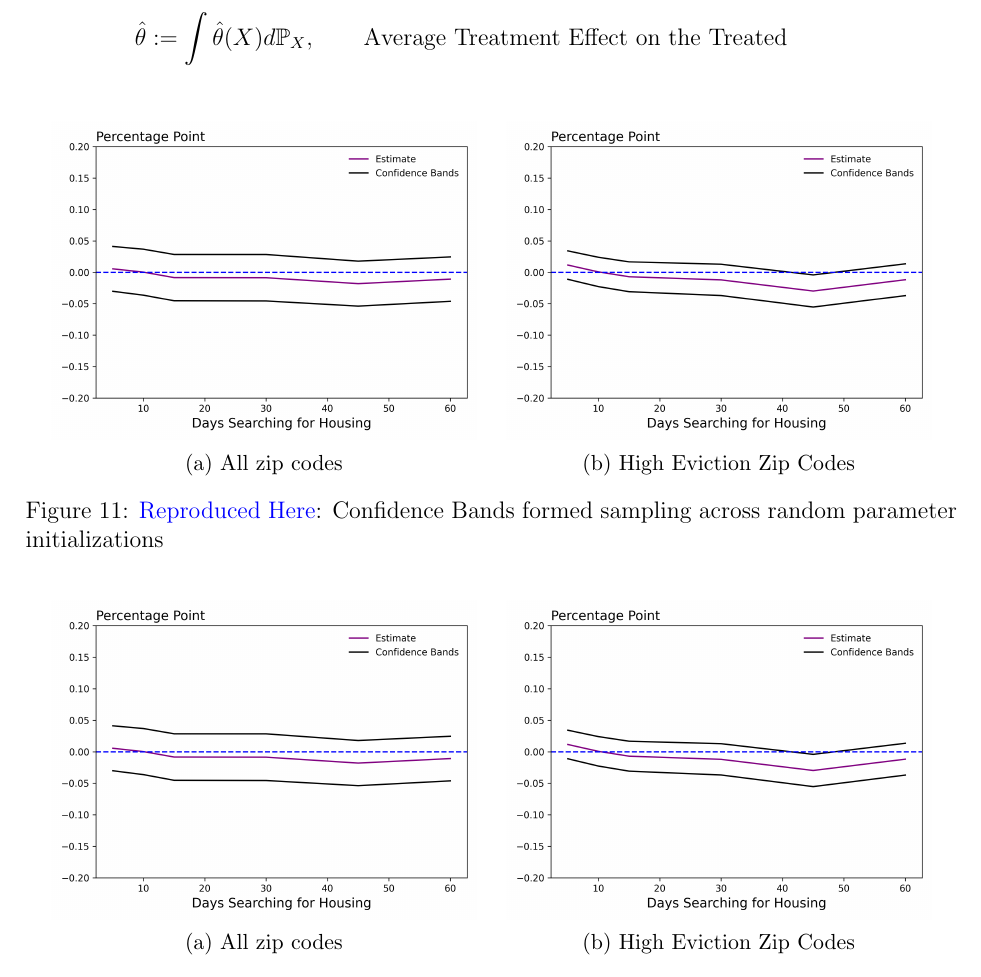
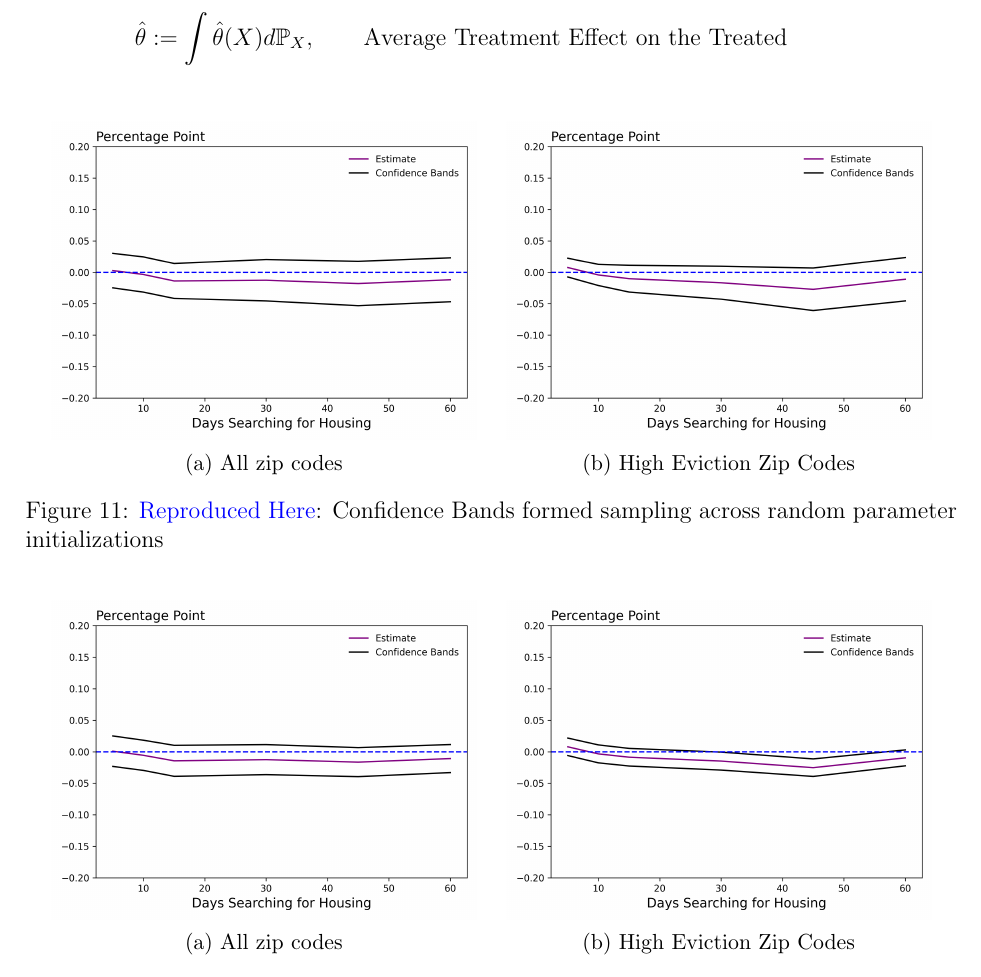
Before and after one commit to pharringtonp19/rtc_paper, a LaTeX paper (main.tex): part of page 18 of 25, cut so that both start at the same text. Compiled offline with pdfLaTeX.

Commit message:
Updates from Overleaf

```diff
--- a/main.tex
+++ b/main.tex
@@ -528,13 +528,13 @@ As previously illustrated, though, when treatment varies at the cluster level su
 \centering
 \begin{subfigure}{.48\textwidth}
     \centering
-    \includegraphics[width=.95\linewidth]{figures/rtc/results/cceh/rfp_False_False.png}
+    \includegraphics[width=.95\linewidth]{figures/rtc/results/cceh/rfp_False_False_0.png}
     \caption{All zip codes}
     \label{SUBFIGURE LABEL 3}
 \end{subfigure}
 \begin{subfigure}{.48\textwidth}
     \centering
-    \includegraphics[width=.95\linewidth]{figures/rtc/results/cceh/rfp_True_False.png}
+    \includegraphics[width=.95\linewidth]{figures/rtc/results/cceh/rfp_True_False_0.png}
     \caption{High Eviction Zip Codes}
     \label{SUBFIGURE LABEL 4}
 \end{subfigure}
@@ -546,13 +546,13 @@ As previously illustrated, though, when treatment varies at the cluster level su
 \centering
 \begin{subfigure}{.48\textwidth}
     \centering
-    \includegraphics[width=.95\linewidth]{figures/rtc/results/cceh/rfp_False_False.png}
+    \includegraphics[width=.95\linewidth]{figures/rtc/results/cceh/rfp_False_False_3.png}
     \caption{All zip codes}
     \label{SUBFIGURE LABEL 3}
 \end{subfigure}
 \begin{subfigure}{.48\textwidth}
     \centering
-    \includegraphics[width=.95\linewidth]{figures/rtc/results/cceh/rfp_True_False.png}
+    \includegraphics[width=.95\linewidth]{figures/rtc/results/cceh/rfp_True_False_3.png}
     \caption{High Eviction Zip Codes}
     \label{SUBFIGURE LABEL 4}
 \end{subfigure}
```
